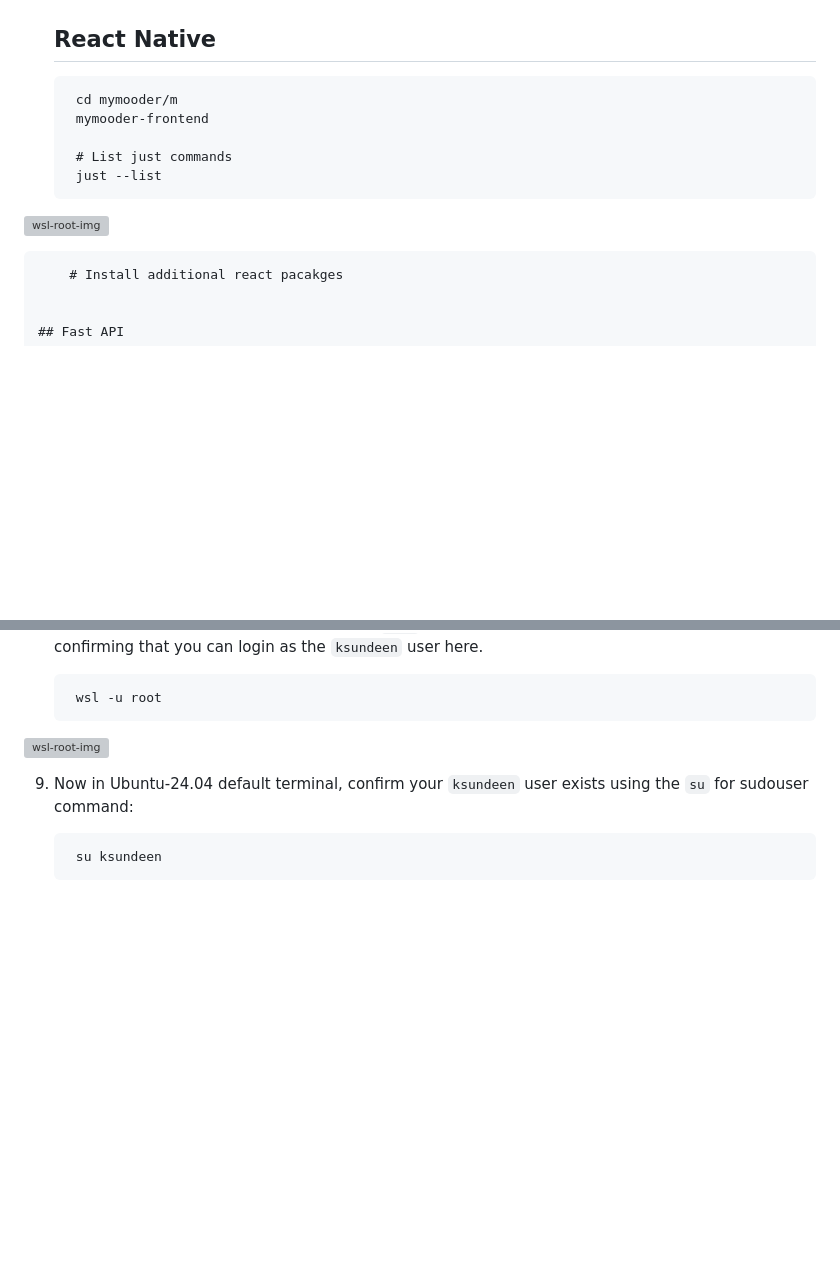
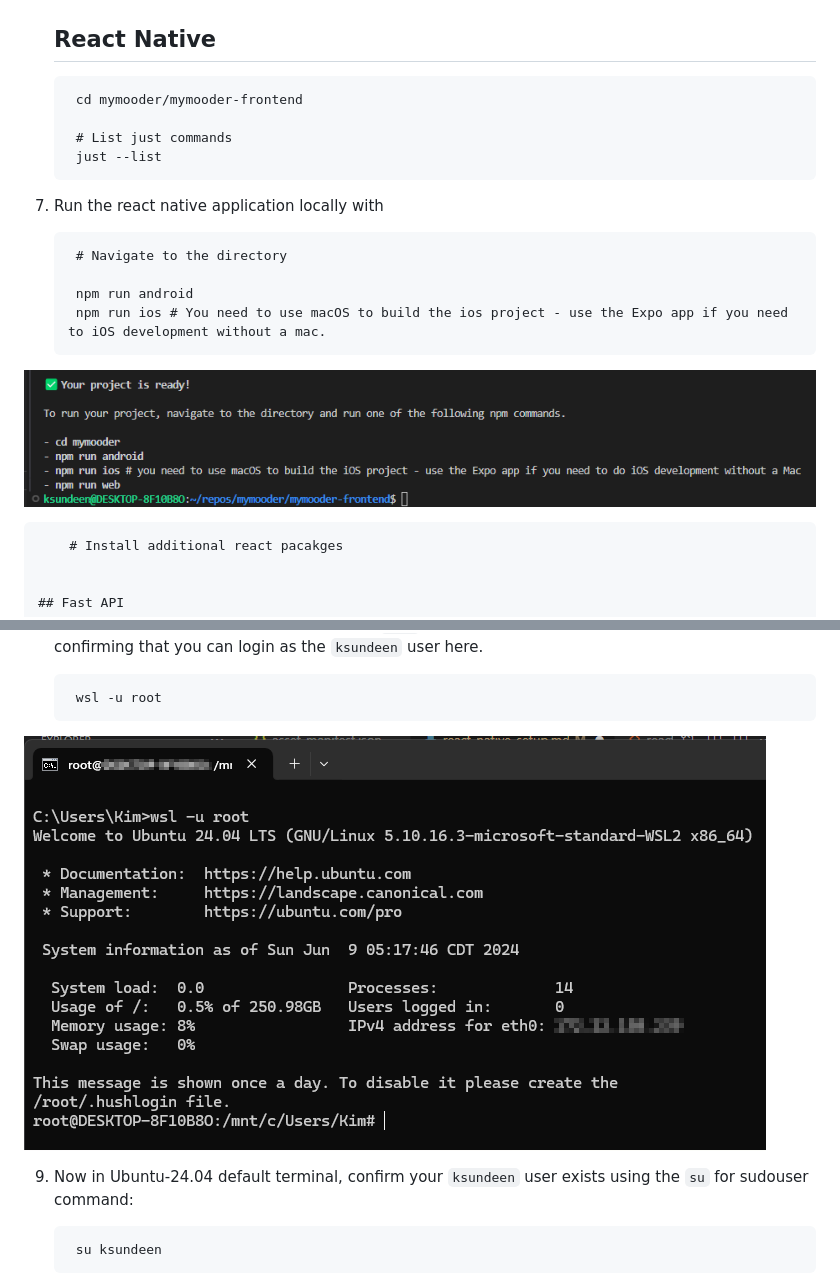
Before and after one commit to ksundeen/mymooder, a Markdown page: README.md, 2 parts joined by grey strips. GitHub-like rendering; pictures changed too: confirm-wsl-root.png (added); blank space fills up the shorter version; grey boxes are pictures that could not be loaded.

Commit message:
Updated readme, and instructions for running sample react native app in browser.

```diff
--- a/README.md
+++ b/README.md
@@ -71,13 +71,19 @@ To see a list of just
         just install-dockertools # (installs both docker engine an docker-compose)
 
     ## React Native
-        cd mymooder/m
-        mymooder-frontend
+        cd mymooder/mymooder-frontend
 
         # List just commands
         just --list
 
-![wsl-root-img](./instruction-img/confirm-wsl-root.png?raw=true)
+7. Run the react native application locally with
+
+        # Navigate to the directory
+
+        npm run android
+        npm run ios # You need to use macOS to build the ios project - use the Expo app if you need to iOS development without a mac.
+
+![wsl-root-img](run-apps.png?raw=true)
 
         # Install additional react pacakges
 
@@ -152,7 +158,7 @@ Instead of trying to support both IOS and Windows WSL, just use Ubuntu, the linu
 
         wsl -u root
 
-![wsl-root-img](./instruction-img/confirm-wsl-root.png?raw=true)
+![wsl-root-img](./confirm-wsl-root.png?raw=true)
 
 9. Now in Ubuntu-24.04 default terminal, confirm your `ksundeen` user exists using the `su` for sudouser command:
 
```
Also changed, not shown: 3 other files.
